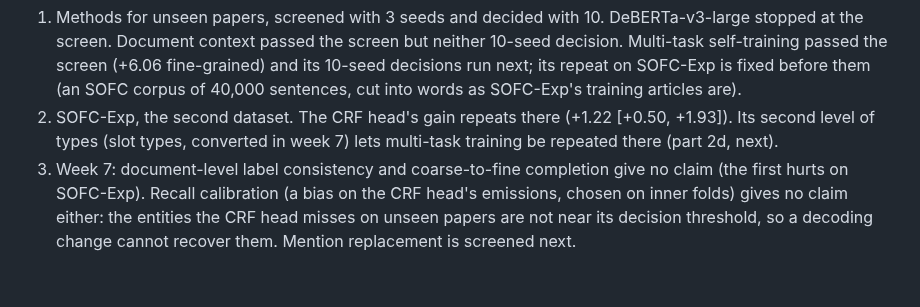
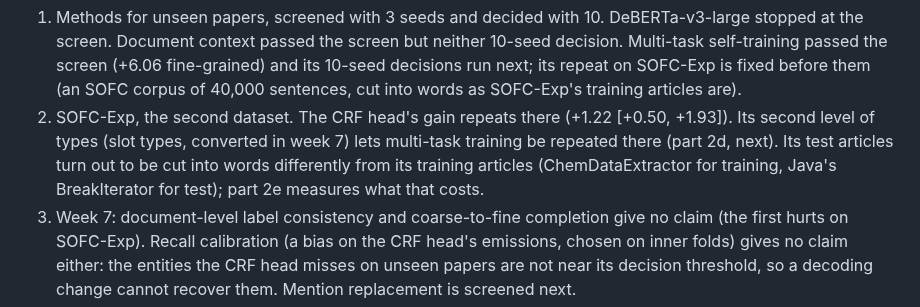
Before and after one commit to hatemadi15/AI_Research_Ontologies_GNN_GRL, a Markdown page: README.md, the part around the change. Drawn GitHub-style; blank space fills up the shorter version.

Commit message:
Docs: part 2e in the paper draft and the README's status
Claude-Session: https://claude.ai/code/session_01NhwVijeuqb7N5gXQR4kxKu

```diff
--- a/README.md
+++ b/README.md
@@ -653,7 +653,10 @@ stands (ROADMAP §4, weeks 6 and 7):
    into words as SOFC-Exp's training articles are).
 2. SOFC-Exp, the second dataset. The CRF head's gain repeats there (+1.22
    [+0.50, +1.93]). Its second level of types (slot types, converted in
-   week 7) lets multi-task training be repeated there (part 2d, next).
+   week 7) lets multi-task training be repeated there (part 2d, next). Its
+   test articles turn out to be cut into words differently from its
+   training articles (ChemDataExtractor for training, Java's BreakIterator
+   for test); part 2e measures what that costs.
 3. Week 7: document-level label consistency and coarse-to-fine completion
    give no claim (the first hurts on SOFC-Exp). Recall calibration (a bias
    on the CRF head's emissions, chosen on inner folds) gives no claim
```
Also changed, not shown: docs/PAPER_DRAFT.md (+3 -1 lines).
